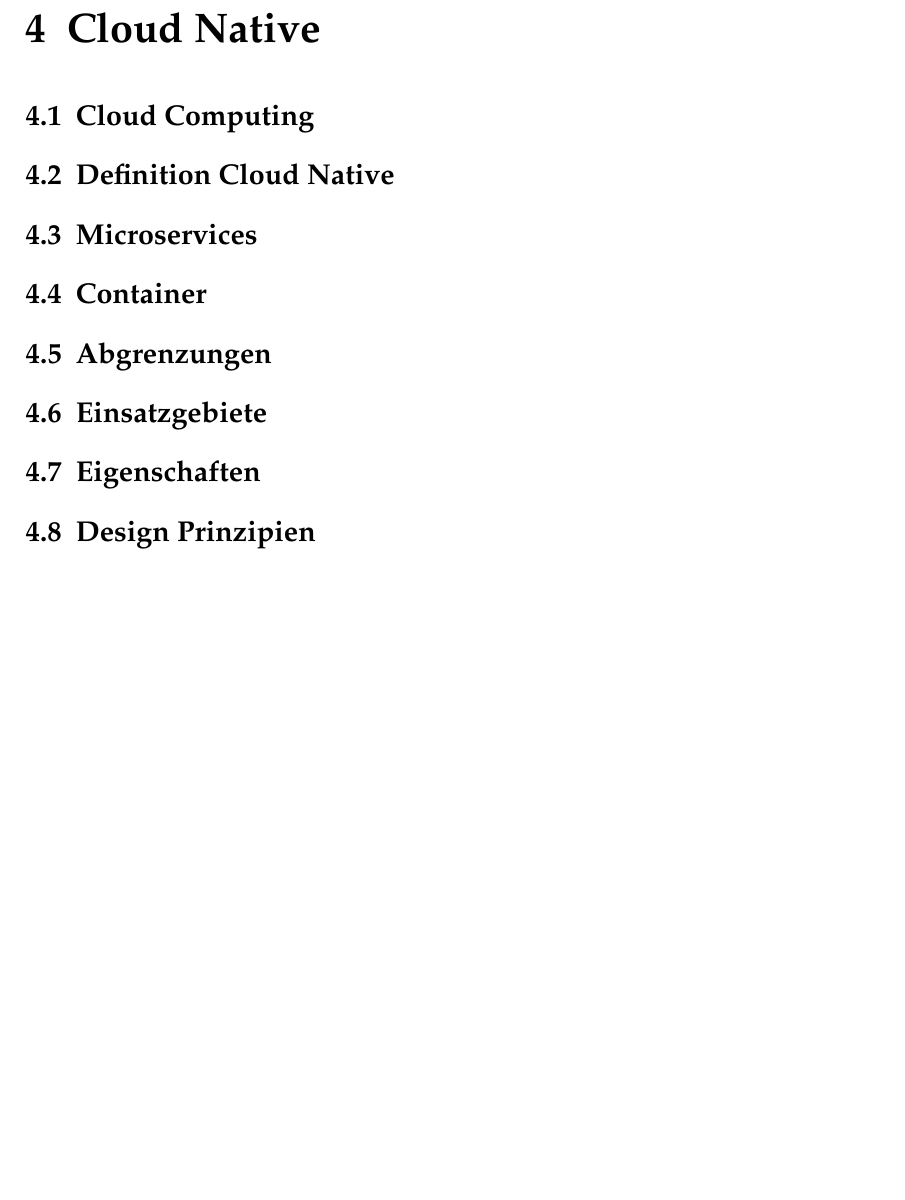
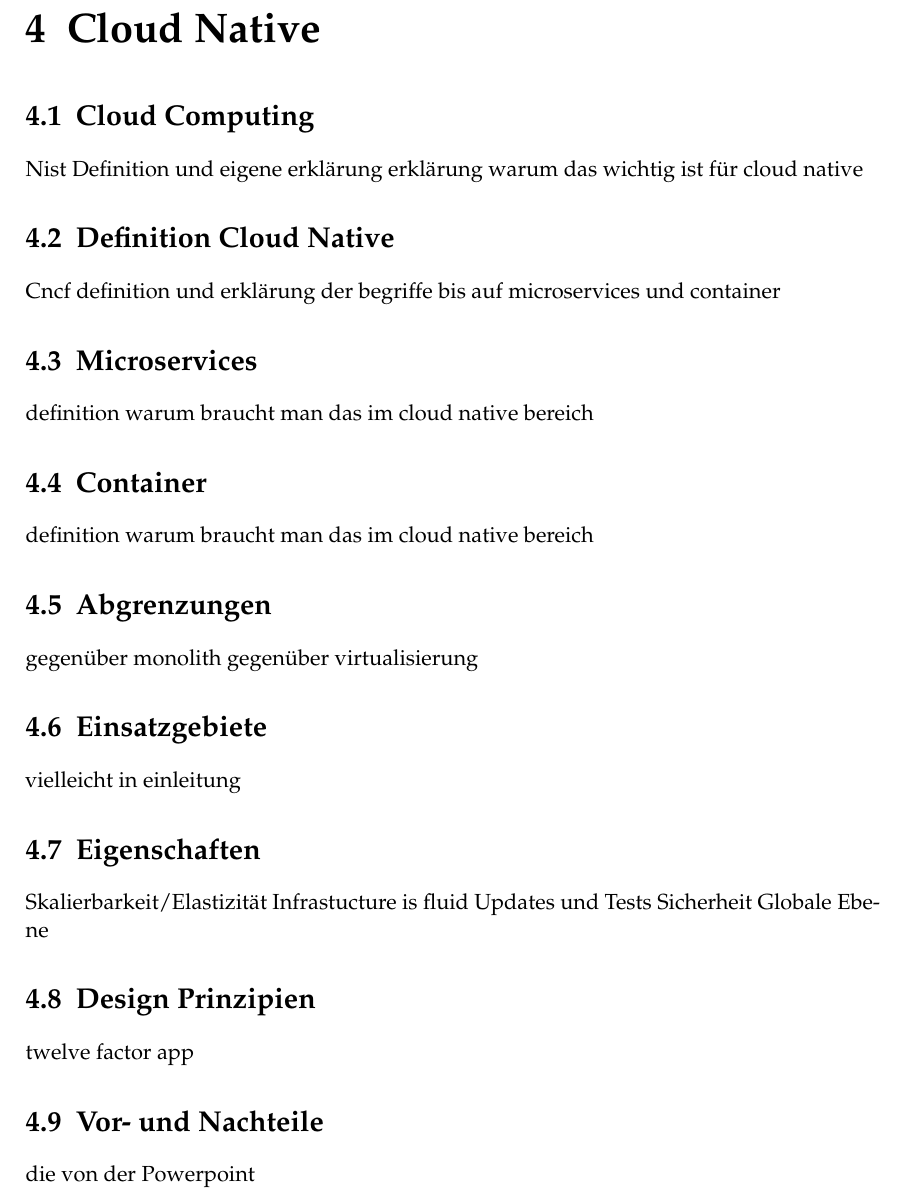
Before and after one commit to tglaes/CloudNative, a LaTeX thesis (Ausarbeitung/htwsaar-i-mst-vorlage.tex, which reads Ausarbeitung/Chapters/CloudNativeDefinition.tex): part of page 29 of 47, cut so that both start at the same text, the shorter picture padded with empty space. Compiled offline with pdfLaTeX.

Commit message:
Added some Unterpunkte))

```diff
--- a/Ausarbeitung/Chapters/CloudNativeDefinition.tex
+++ b/Ausarbeitung/Chapters/CloudNativeDefinition.tex
@@ -4,10 +4,28 @@
 \chapter{Cloud Native}
 
 \section{Cloud Computing}
+Nist Definition und eigene erklärung
+erklärung warum das wichtig ist für cloud native
 \section{Definition Cloud Native}
+Cncf definition und erklärung der begriffe bis auf microservices und container
 \section{Microservices}
+definition
+warum braucht man das im cloud native bereich
 \section{Container}
+definition
+warum braucht man das im cloud native bereich
 \section{Abgrenzungen}
+gegenüber monolith
+gegenüber virtualisierung
 \section{Einsatzgebiete}
+vielleicht in einleitung
 \section{Eigenschaften}
+Skalierbarkeit/Elastizität
+Infrastucture is fluid
+Updates und Tests
+Sicherheit
+Globale Ebene
 \section{Design Prinzipien}
+twelve factor app
+\section{Vor- und Nachteile}
+die von der Powerpoint
```
